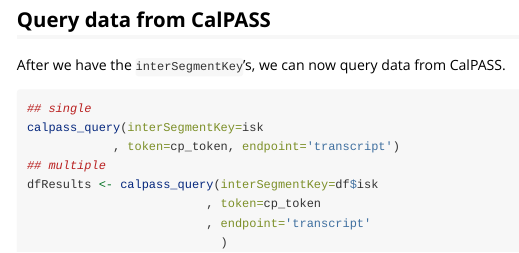
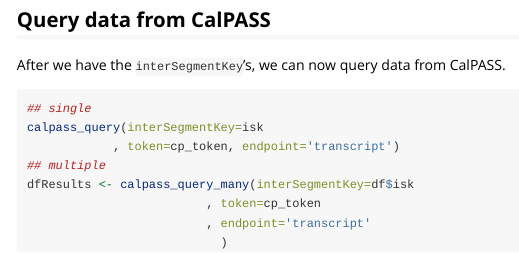
Before and after one commit to vinhdizzo/calpassapi, an R Markdown document (vignettes/Tutorial.Rmd): the page in a window 1100 px wide, from 1380 px down. Rendered offline with R 4.5, knitr and Pandoc, with nearby package versions; some code elsewhere in the file could not run offline.

Commit message:
Fixed example for calpass_query_many

```diff
--- a/vignettes/Tutorial.Rmd
+++ b/vignettes/Tutorial.Rmd
@@ -68,7 +68,7 @@
 calpass_query(interSegmentKey=isk
             , token=cp_token, endpoint='transcript')
 ## multiple
-dfResults <- calpass_query(interSegmentKey=df$isk
+dfResults <- calpass_query_many(interSegmentKey=df$isk
                          , token=cp_token
                          , endpoint='transcript'
                            )
```
Also changed, not shown: R/calpassapi.R (+1 -1 lines), 1 other file.
